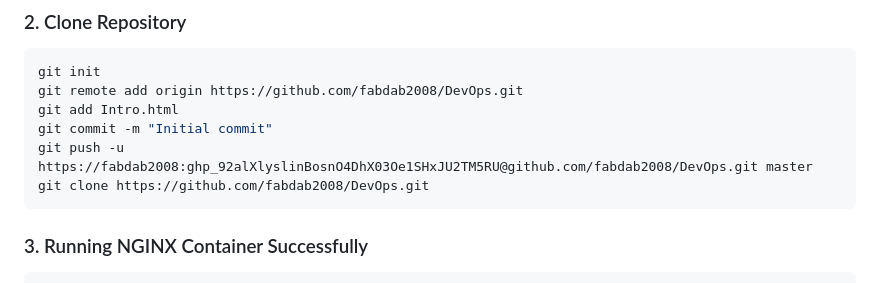
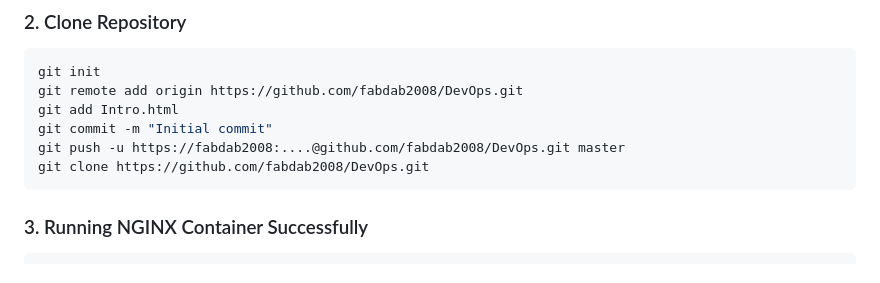
Before and after one commit to fabdab2008/FahianAlBadar, a Markdown page: devops/Assignment-1.md, the part around the change. Drawn GitHub-style.

````diff
--- a/devops/Assignment-1.md
+++ b/devops/Assignment-1.md
@@ -29,7 +29,7 @@ git init
 git remote add origin https://github.com/fabdab2008/DevOps.git
 git add Intro.html
 git commit -m "Initial commit"
-git push -u https://fabdab2008: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@github.com/fabdab2008/DevOps.git master
+git push -u https://fabdab2008:....@github.com/fabdab2008/DevOps.git master
 git clone https://github.com/fabdab2008/DevOps.git
 ```
 
````
